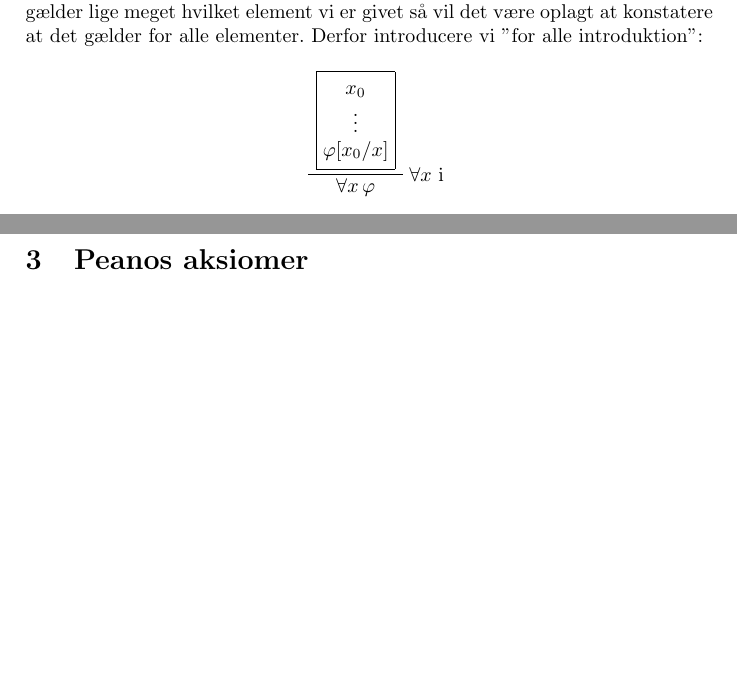
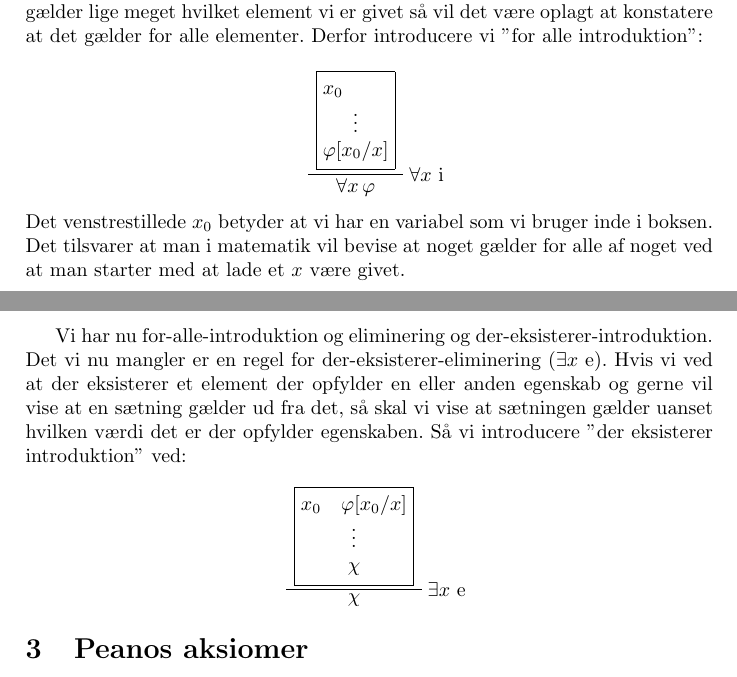
Before and after one commit to kokjo/matcamp-logik, a LaTeX document (master.tex, which reads praedikatlogik.tex): two parts of pages 4 and 5 of 6, joined at a grey line, cut so that both start at the same text, the shorter picture padded with empty space. Compiled offline with pdfLaTeX.

Commit message:
der-eksisterer-eliminering

```diff
--- a/praedikatlogik.tex
+++ b/praedikatlogik.tex
@@ -47,7 +47,7 @@ Hvad så med at introducere for alle? Hvis vi skal bevise at noget gælder for a
 \begin{prooftree}
 	\AxiomC{$$\boxed{
 		\begin{matrix}
-			x_0 \\
+			\multicolumn{1}{l}{x_0} \\
 			\vdots \\
 			\phi[x_0/x]
 		\end{matrix}
@@ -55,6 +55,22 @@ Hvad så med at introducere for alle? Hvis vi skal bevise at noget gælder for a
 	\RightLabel{$\forall x $ i}
 	\UnaryInfC{$\forall x \, \phi$}
 \end{prooftree}
+Det venstrestillede $x_0$ betyder at vi har en variabel som vi bruger inde i boksen. Det tilsvarer at man i matematik vil bevise at noget gælder for alle af noget ved at man starter med at lade et $x$ være givet.
+
+Vi har nu for-alle-introduktion og eliminering og der-eksisterer-introduktion. Det vi nu mangler er en regel for der-eksisterer-eliminering ($\exists x$ e). Hvis vi ved at der eksisterer et element der opfylder en eller anden egenskab og gerne vil vise at en sætning gælder ud fra det, så skal vi vise at sætningen gælder uanset hvilken værdi det er der opfylder egenskaben. Så vi introducere "der eksisterer introduktion"{} ved:
+\begin{prooftree}
+	\AxiomC{$$\boxed{
+		\begin{matrix}
+			\multicolumn{1}{l}{x_0 \quad \phi[x_0/x]} \\
+			\vdots \\
+			\chi
+		\end{matrix}
+	}$$}
+	\RightLabel{$\exists x $ e}
+	\UnaryInfC{$\chi$}
+\end{prooftree}
+
+
 
 
 %\begin{prooftree}
```
